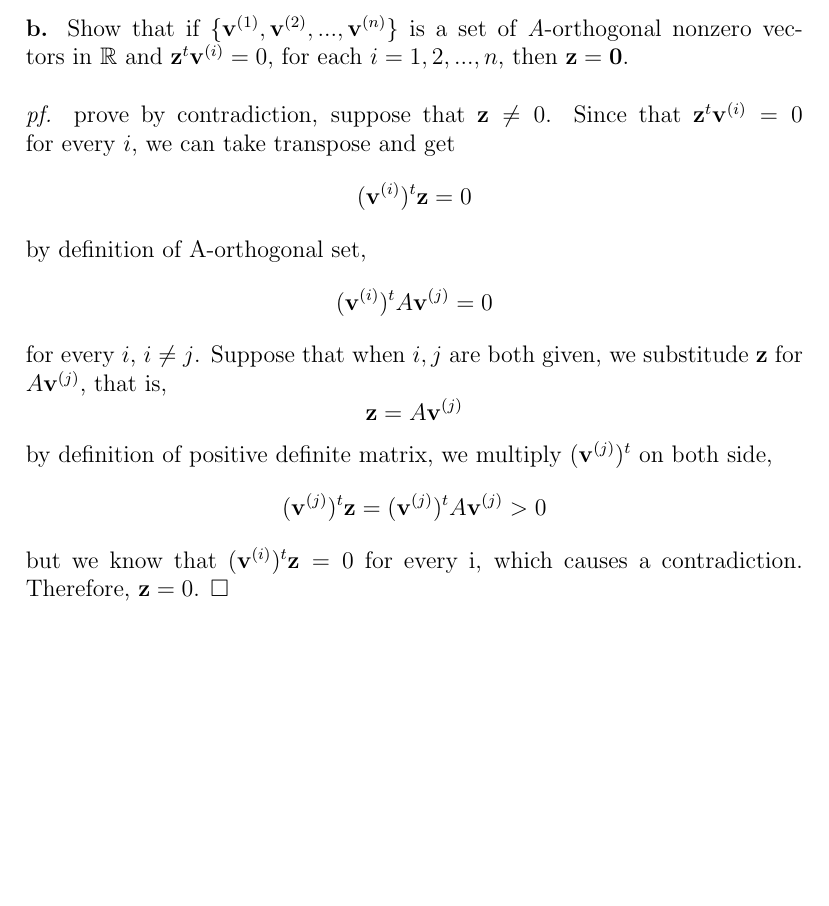
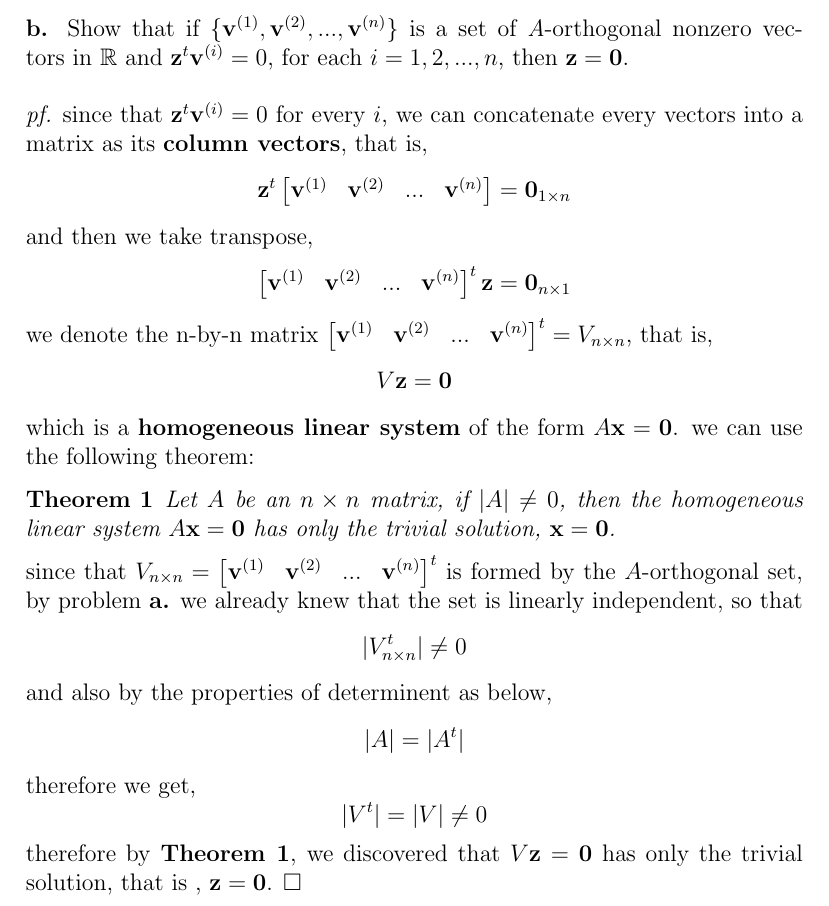
Before and after one commit to AdrianHsu/nla2017, a LaTeX problem sheet (hw1/A8/a8.tex): part of page 2 of 2, cut so that both start at the same text, the shorter picture padded with empty space. Compiled offline with pdfLaTeX.

Commit message:
fix proof perfect

```diff
--- a/hw1/notes/A8/a8.tex
+++ b/hw1/A8/a8.tex
@@ -2,7 +2,7 @@
 \usepackage[utf8]{inputenc}
 \usepackage{amsmath}
 \usepackage{amsfonts}
-
+\newtheorem{theorem}{Theorem}
 \usepackage{listings}
 \usepackage{xcolor}
 
@@ -38,9 +38,12 @@ by definition of A-orthogonal set, since that $$(-\cfrac{a_2}{a_1}\mathbf{v_l})^
 \textbf{b.} Show that if $\{\mathbf{v}^{(1)}, \mathbf{v}^{(2)},... , \mathbf{v}^{(n)}\}$ is a set of \textit{A}-orthogonal nonzero vectors in $\mathbb{R}$ and $\mathbf{z}^{t}\mathbf{v}^{(i)} = 0$, for each $i = 1,2,... ,n$, then $\mathbf{z} = \mathbf{0}$.
 \\
 \\
-\textit{pf.} prove by contradiction, suppose that $\mathbf{z} \neq 0$. Since that $\mathbf{z}^t\mathbf{v}^{(i)} = 0$ for every $i$, we can take transpose and get $$(\mathbf{v}^{(i)})^{t}\mathbf{z} = 0$$ by definition of A-orthogonal set, $$(\mathbf{v}^{(i)})^{t}A\mathbf{v}^{(j)} = 0$$ for every $i$, $i \neq j$. Suppose that when $i, j$ are both given, we substitude $\mathbf{z}$ for $A\mathbf{v}^{(j)}$, that is, $$\mathbf{z} = A\mathbf{v}^{(j)}$$ by definition of positive definite matrix, we multiply $(\mathbf{v}^{(j)})^{t}$ on both side, $$(\mathbf{v}^{(j)})^{t}\mathbf{z} = (\mathbf{v}^{(j)})^{t}A\mathbf{v}^{(j)} > 0$$ but we know that $(\mathbf{v}^{(i)})^{t}\mathbf{z} = 0$ for every i, which causes a contradiction. Therefore, $\mathbf{z} = 0$. $\Box$
-
-
+\textit{pf.} since that $\mathbf{z}^{t}\mathbf{v}^{(i)} = 0$ for every $i$, we can concatenate every vectors into a matrix as its \textbf{column vectors}, that is,$$\mathbf{z}^{t}\rvect{\mathbf{v}^{(1)}, \mathbf{v}^{(2)},... , \mathbf{v}^{(n)}} = \mathbf{0}_{1 \times n}$$ and then we take transpose, $$\rvect{\mathbf{v}^{(1)}, \mathbf{v}^{(2)},... , \mathbf{v}^{(n)}}^{t}\mathbf{z} = \mathbf{0}_{n \times 1}$$ we denote the n-by-n matrix $\rvect{\mathbf{v}^{(1)}, \mathbf{v}^{(2)},... , \mathbf{v}^{(n)}}^t = V_{n \times n}$, that is, $$V\mathbf{z} = \mathbf{0}$$ which is a \textbf{homogeneous linear system} of the form $A\mathbf{x} = \mathbf{0}$. we can use the following theorem:
+\begin{theorem}
+    Let $A$ be an $n \times n$ matrix, if $|A| \neq 0$, then the homogeneous linear system $A\mathbf{x} = \mathbf{0}$ has only the trivial solution, $\mathbf{x} = \mathbf{0}$.
+\end{theorem}
+since that $V_{n \times n} = \rvect{\mathbf{v}^{(1)}, \mathbf{v}^{(2)},... , \mathbf{v}^{(n)}}^{t}$ is formed by the $A$-orthogonal set, by problem \textbf{a.} we already knew that the set is linearly independent, so that $$|V_{n \times n}^t| \neq 0 $$ and also by the properties of determinent as below, $$|A| = |A^{t}|$$ therefore we get,$$| V^{t} | = | V | \neq 0 $$
+therefore by \textbf{Theorem 1}, we discovered that $V\mathbf{z} = \mathbf{0}$ has only the trivial solution, that is , $\mathbf{z} = \mathbf{0}$. $\Box$
 
 
 
```
Also changed, not shown: 10 other files.
